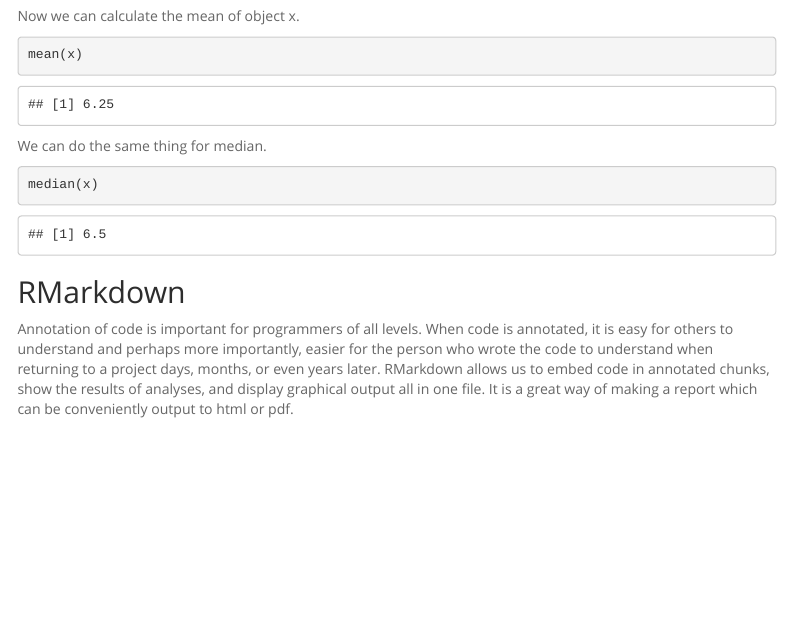
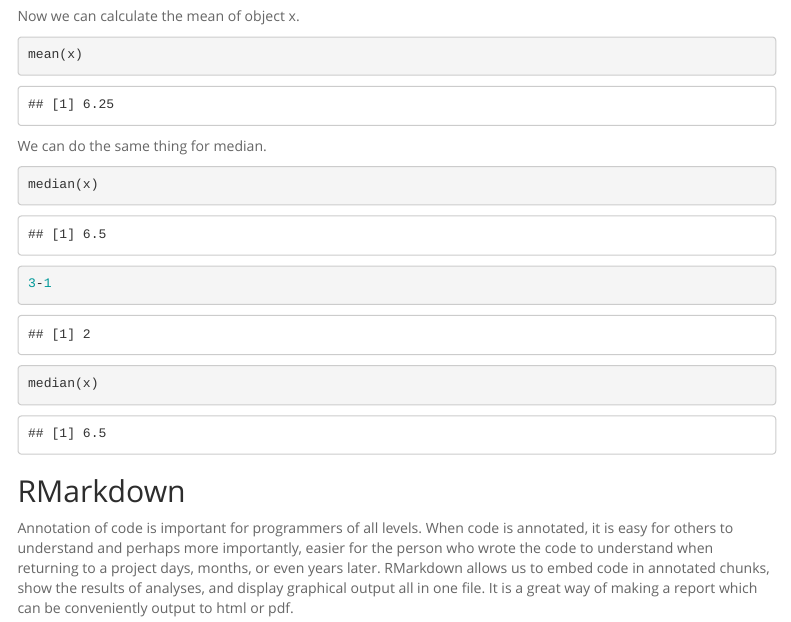
Before and after one commit to zsiddiqi27/BIS15W2022_zsiddiqi, an R Markdown document (lab1/lab1_2.Rmd): the page in a window 1100 px wide, from 1470 px down. The pictures show the output file lab1/lab1_2.html that the author committed with the source, opened offline; menus at the side of the page are left out.

Commit message:
lab1 part 2 update

````diff
--- a/lab1/lab1_2.Rmd
+++ b/lab1/lab1_2.Rmd
@@ -65,6 +65,14 @@
 median(x)
 ```
 
+```{r}
+3-1
+```
+
+```{r}
+median(x)
+```
+
 ## RMarkdown
 Annotation of code is important for programmers of all levels. When code is annotated, it is easy for others to understand and perhaps more importantly, easier for the person who wrote the code to understand when returning to a project days, months, or even years later. RMarkdown allows us to embed code in annotated chunks, show the results of analyses, and display graphical output all in one file. It is a great way of making a report which can be conveniently output to html or pdf.
 
````
Also changed, not shown: lab1/lab1_hw.Rmd (+1 -1 lines), lab1/lab1_2.html.
